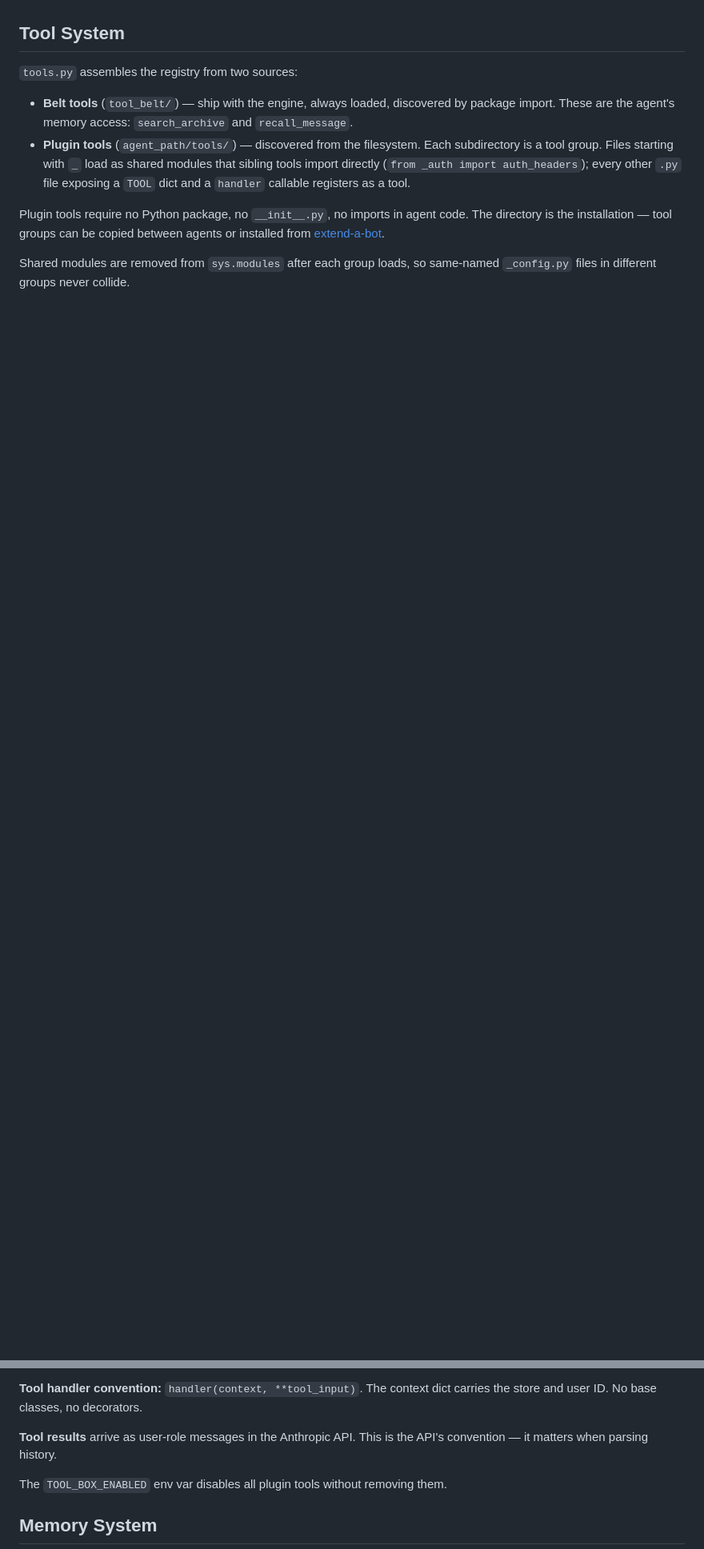
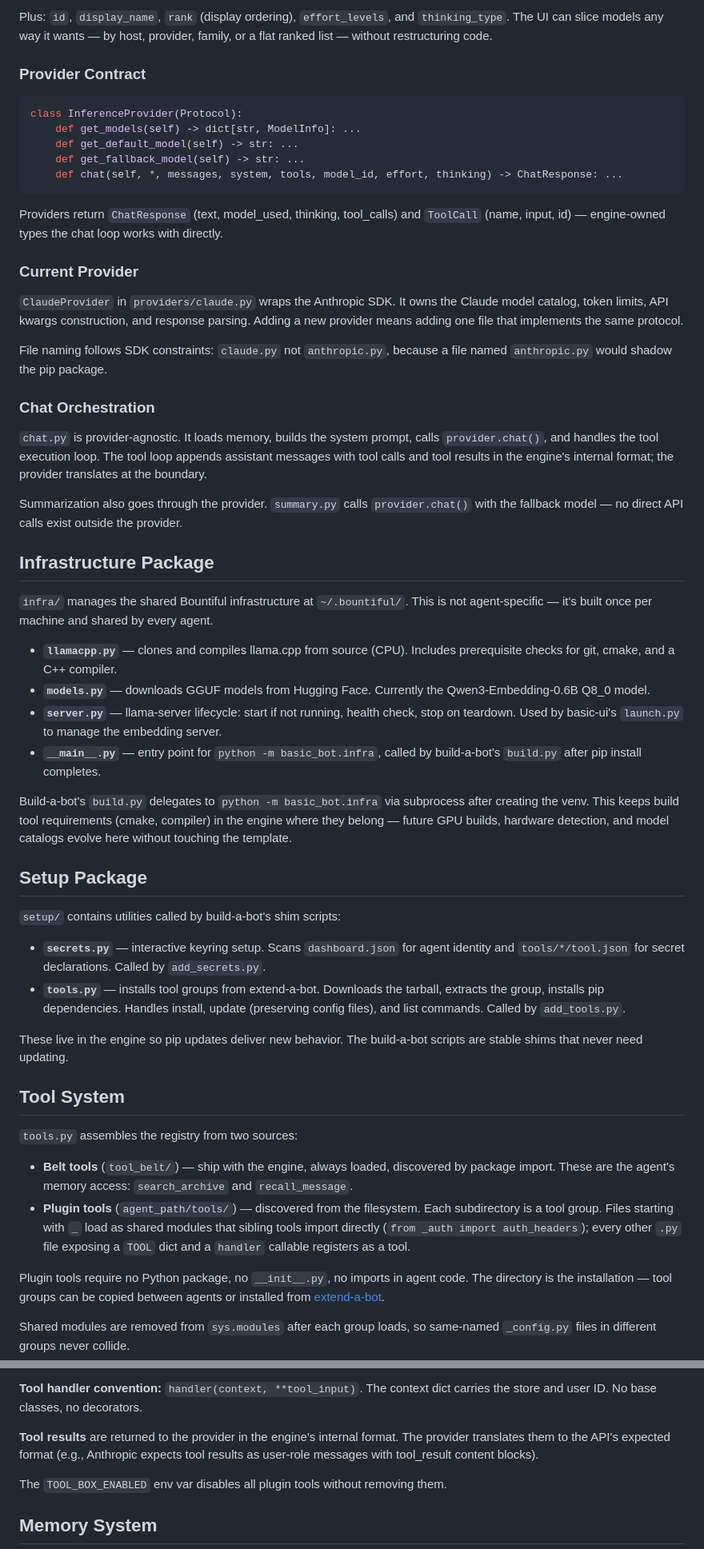
Before and after one commit to CablepunkPress/basic-bot, a Markdown page: ARCHITECTURE.md, 2 parts joined by grey strips. Shown at 80% size. Drawn GitHub-style; blank space fills up the shorter version.

Commit message:
Update for provider-agnostic refactor

````diff
--- a/ARCHITECTURE.md
+++ b/ARCHITECTURE.md
@@ -63,3 +102,79 @@ declaration, everything derived.
+Plus: `id`, `display_name`, `rank` (display ordering), `effort_levels`,
+and `thinking_type`. The UI can slice models any way it wants — by host,
+provider, family, or a flat ranked list — without restructuring code.
+
+### Provider Contract
+
+```python
+class InferenceProvider(Protocol):
+    def get_models(self) -> dict[str, ModelInfo]: ...
+    def get_default_model(self) -> str: ...
+    def get_fallback_model(self) -> str: ...
+    def chat(self, *, messages, system, tools, model_id, effort, thinking) -> ChatResponse: ...
+```
+
+Providers return `ChatResponse` (text, model_used, thinking, tool_calls)
+and `ToolCall` (name, input, id) — engine-owned types the chat loop
+works with directly.
+
+### Current Provider
+
+`ClaudeProvider` in `providers/claude.py` wraps the Anthropic SDK.
+It owns the Claude model catalog, token limits, API kwargs construction,
+and response parsing. Adding a new provider means adding one file that
+implements the same protocol.
+
+File naming follows SDK constraints: `claude.py` not `anthropic.py`,
+because a file named `anthropic.py` would shadow the pip package.
+
+### Chat Orchestration
+
+`chat.py` is provider-agnostic. It loads memory, builds the system
+prompt, calls `provider.chat()`, and handles the tool execution loop.
+The tool loop appends assistant messages with tool calls and tool
+results in the engine's internal format; the provider translates at the
+boundary.
+
+Summarization also goes through the provider. `summary.py` calls
+`provider.chat()` with the fallback model — no direct API calls exist
+outside the provider.
+
+## Infrastructure Package
+
+`infra/` manages the shared Bountiful infrastructure at `~/.bountiful/`.
+This is not agent-specific — it's built once per machine and shared by
+every agent.
+
+- **`llamacpp.py`** — clones and compiles llama.cpp from source (CPU).
+  Includes prerequisite checks for git, cmake, and a C++ compiler.
+- **`models.py`** — downloads GGUF models from Hugging Face. Currently
+  the Qwen3-Embedding-0.6B Q8_0 model.
+- **`server.py`** — llama-server lifecycle: start if not running, health
+  check, stop on teardown. Used by basic-ui's `launch.py` to manage the
+  embedding server.
+- **`__main__.py`** — entry point for `python -m basic_bot.infra`,
+  called by build-a-bot's `build.py` after pip install completes.
+
+Build-a-bot's `build.py` delegates to `python -m basic_bot.infra` via
+subprocess after creating the venv. This keeps build tool requirements
+(cmake, compiler) in the engine where they belong — future GPU builds,
+hardware detection, and model catalogs evolve here without touching the
+template.
+
+## Setup Package
+
+`setup/` contains utilities called by build-a-bot's shim scripts:
+
+- **`secrets.py`** — interactive keyring setup. Scans `dashboard.json`
+  for agent identity and `tools/*/tool.json` for secret declarations.
+  Called by `add_secrets.py`.
+- **`tools.py`** — installs tool groups from extend-a-bot. Downloads
+  the tarball, extracts the group, installs pip dependencies. Handles
+  install, update (preserving config files), and list commands. Called
+  by `add_tools.py`.
+
+These live in the engine so pip updates deliver new behavior. The
+build-a-bot scripts are stable shims that never need updating.
 
 ## Tool System
 
@@ -86,8 +201,10 @@ so same-named `_config.py` files in different groups never collide.
 context dict carries the store and user ID. No base classes, no
 decorators.
 
-**Tool results** arrive as user-role messages in the Anthropic API.
-This is the API's convention — it matters when parsing history.
+**Tool results** are returned to the provider in the engine's internal
+format. The provider translates them to the API's expected format
+(e.g., Anthropic expects tool results as user-role messages with
+tool_result content blocks).
 
 The `TOOL_BOX_ENABLED` env var disables all plugin tools without
 removing them.
````
Also changed, not shown: other parts of ARCHITECTURE.md (+87 -35 lines).
